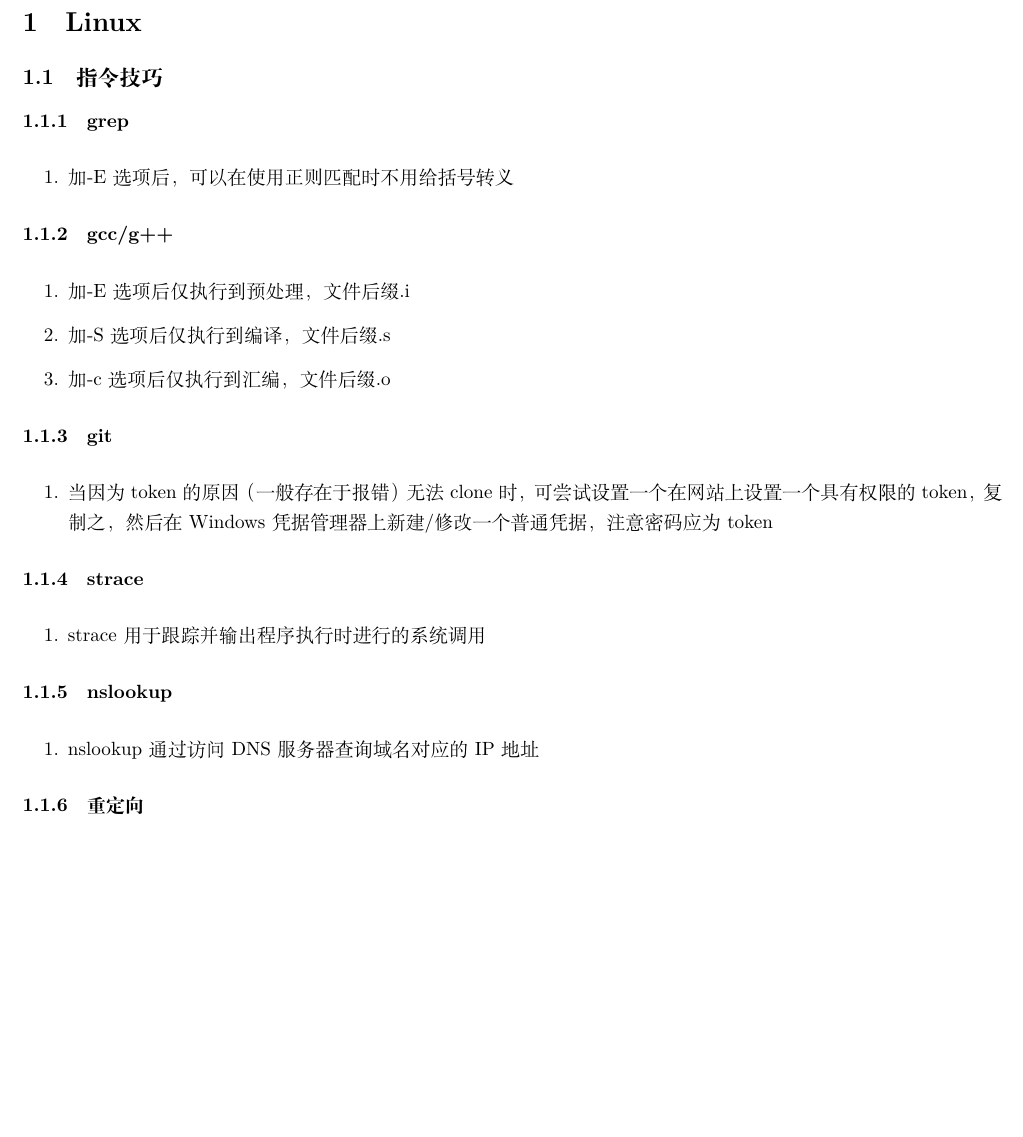
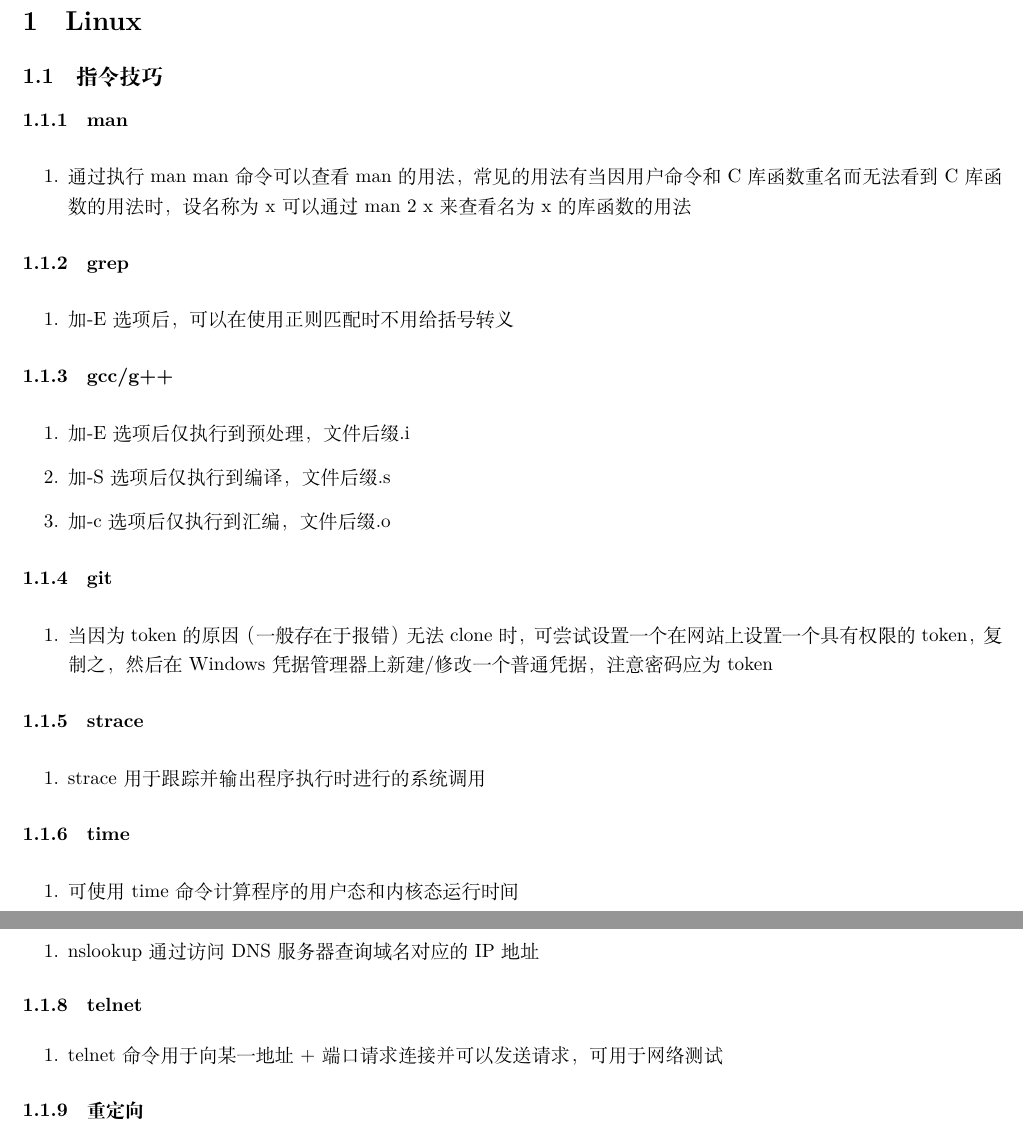
Before and after one commit to cyh2003/tips, a LaTeX document (tips of programming.tex): part of page 2 of 8 before the commit and two parts of pages 2 and 3 of 9 after it, the two joined at a grey line, cut so that both start at the same text, the shorter picture padded with empty space. Compiled offline with XeLaTeX.

Commit message:
man, time, python文件命名

```diff
--- a/tips of programming.tex
+++ b/tips of programming.tex
@@ -19,6 +19,11 @@
 \tableofcontents
 \section{Linux}
     \subsection{指令技巧}
+        \subsubsection{man}
+            \noindent
+            \begin{enumerate}
+                \item 通过执行man man命令可以查看man的用法，常见的用法有当因用户命令和C库函数重名而无法看到C库函数的用法时，设名称为x可以通过man 2 x来查看名为x的库函数的用法
+            \end{enumerate}
         \subsubsection{grep}
             \noindent
             \begin{enumerate}
@@ -41,10 +46,20 @@
             \begin{enumerate}
                 \item strace用于跟踪并输出程序执行时进行的系统调用
             \end{enumerate}
+        \subsubsection{time}
+            \noindent
+            \begin{enumerate}
+                \item 可使用time命令计算程序的用户态和内核态运行时间
+            \end{enumerate}
         \subsubsection{nslookup}
             \noindent
             \begin{enumerate}
                 \item nslookup通过访问DNS服务器查询域名对应的IP地址
+            \end{enumerate}
+        \subsubsection{telnet}
+            \noindent
+            \begin{enumerate}
+                \item telnet命令用于向某一地址+端口请求连接并可以发送请求，可用于网络测试
             \end{enumerate}
         \subsubsection{重定向}
             \noindent
```
Also changed, not shown: tips of programming.pdf, tips of programming.tex (9 more changed lines).
